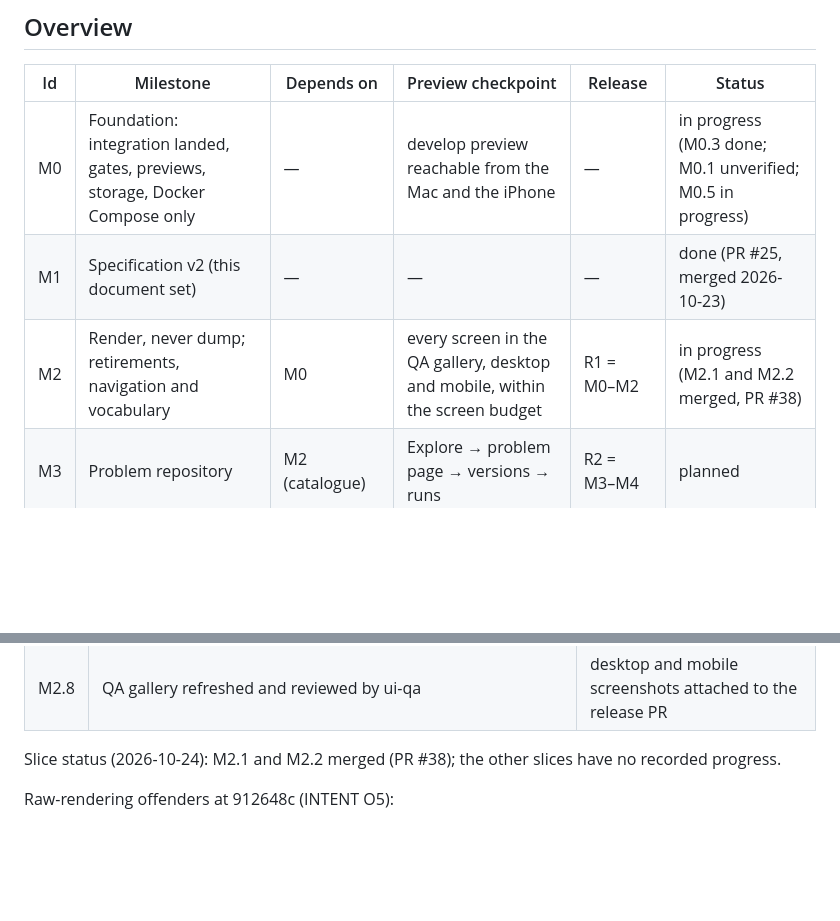
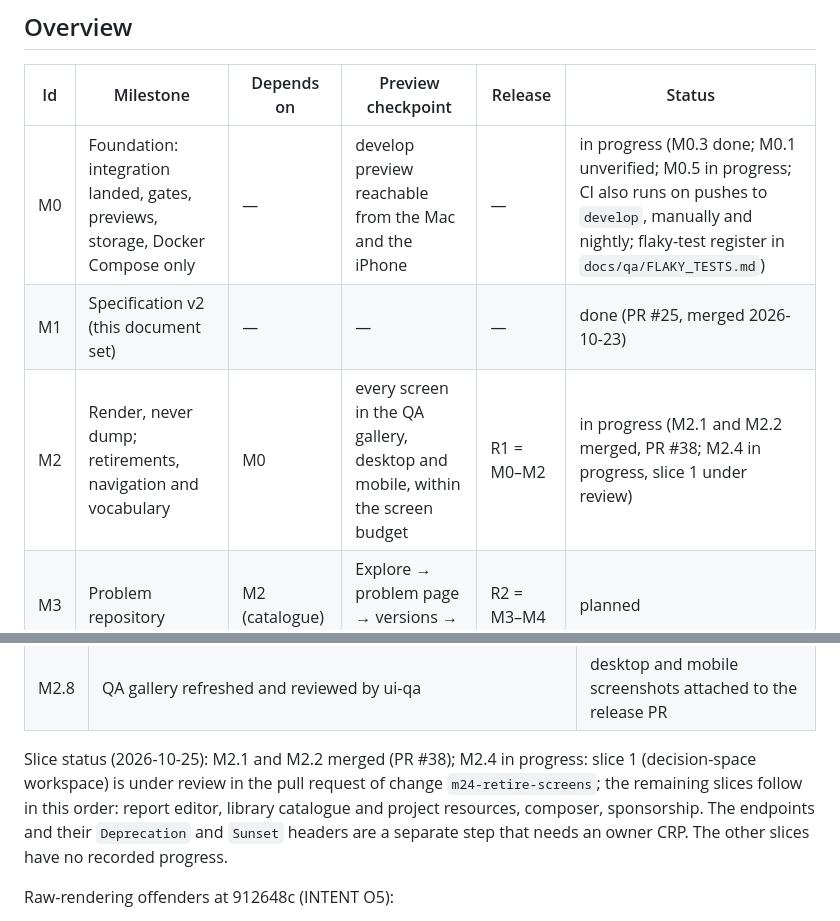
Before and after one commit to isa-group/OpenBinding, a Markdown page: ROADMAP.md, 2 parts joined by grey strips. GitHub-like rendering; blank space fills up the shorter version.

Commit message:
Complete task 74ff4b27ce33461b

```diff
--- a/ROADMAP.md
+++ b/ROADMAP.md
@@ -15,9 +15,9 @@ need the owner), the develop preview at `https://openbinding.home.javiercavlop.c
 
 | Id | Milestone | Depends on | Preview checkpoint | Release | Status |
 |---|---|---|---|---|---|
-| M0 | Foundation: integration landed, gates, previews, storage, Docker Compose only | — | develop preview reachable from the Mac and the iPhone | — | in progress (M0.3 done; M0.1 unverified; M0.5 in progress) |
+| M0 | Foundation: integration landed, gates, previews, storage, Docker Compose only | — | develop preview reachable from the Mac and the iPhone | — | in progress (M0.3 done; M0.1 unverified; M0.5 in progress; CI also runs on pushes to `develop`, manually and nightly; flaky-test register in `docs/qa/FLAKY_TESTS.md`) |
 | M1 | Specification v2 (this document set) | — | — | — | done (PR #25, merged 2026-10-23) |
-| M2 | Render, never dump; retirements, navigation and vocabulary | M0 | every screen in the QA gallery, desktop and mobile, within the screen budget | R1 = M0–M2 | in progress (M2.1 and M2.2 merged, PR #38) |
+| M2 | Render, never dump; retirements, navigation and vocabulary | M0 | every screen in the QA gallery, desktop and mobile, within the screen budget | R1 = M0–M2 | in progress (M2.1 and M2.2 merged, PR #38; M2.4 in progress, slice 1 under review) |
 | M3 | Problem repository | M2 (catalogue) | Explore → problem page → versions → runs | R2 = M3–M4 | planned |
 | M4 | Plans: SPHERE remote, SPACE local then remote | M0; pricing 0.2.0 published | the pricing-change scenario of M4 | R2 | in progress (M4.0 done; M4.1 partly, PR #36) |
 | M5 | Language extensibility | M0; bim-toolchain release | placement as an extension; a tier-1 dialect installed | R3 = M5–M6 | planned |
@@ -72,7 +72,10 @@ vocabulary of `INTENT.md` §5; names instead of digests.
 | M2.7 | Names, not digests (INTENT principle 13, ARCHITECTURE §5.4): identity labels in `shared/lib`; digests, fingerprints and UUIDs removed from cards, lists, headers and badges; `CitationPanel` and `VerifyResult` | the hygiene test finds no digest-shaped text or UUID outside the allowed components |
 | M2.8 | QA gallery refreshed and reviewed by ui-qa | desktop and mobile screenshots attached to the release PR |
 
-Slice status (2026-10-24): M2.1 and M2.2 merged (PR #38); the other slices have no recorded progress.
+Slice status (2026-10-25): M2.1 and M2.2 merged (PR #38); M2.4 in progress: slice 1 (decision-space workspace) is
+under review in the pull request of change `m24-retire-screens`; the remaining slices follow in this order: report
+editor, library catalogue and project resources, composer, sponsorship. The endpoints and their `Deprecation` and
+`Sunset` headers are a separate step that needs an owner CRP. The other slices have no recorded progress.
 
 Raw-rendering offenders at 912648c (INTENT O5):
 
```
